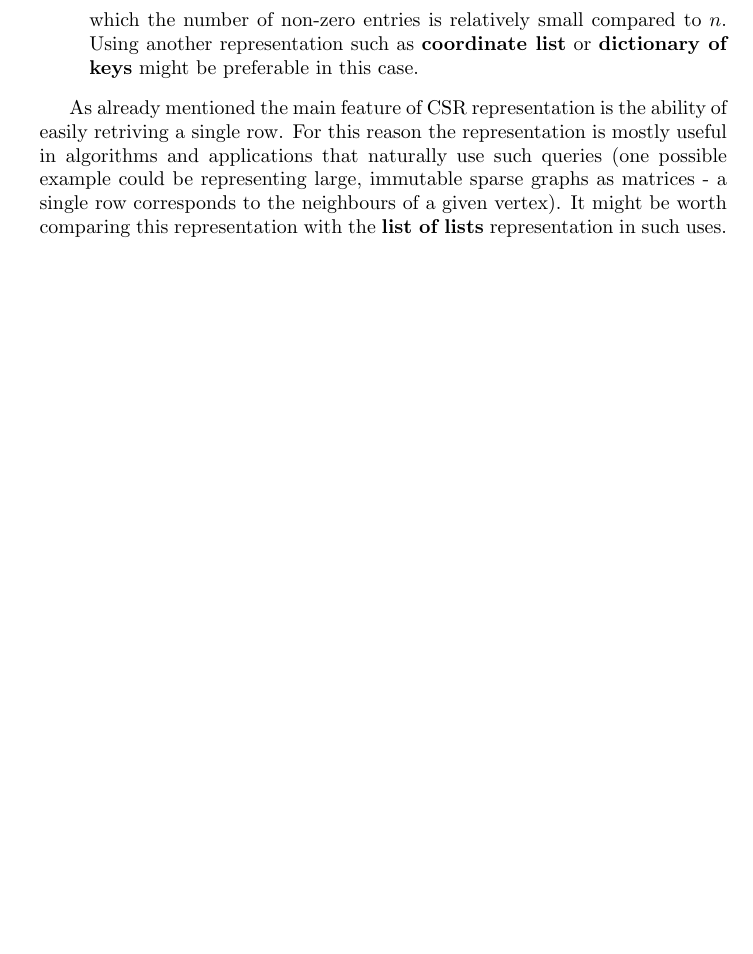
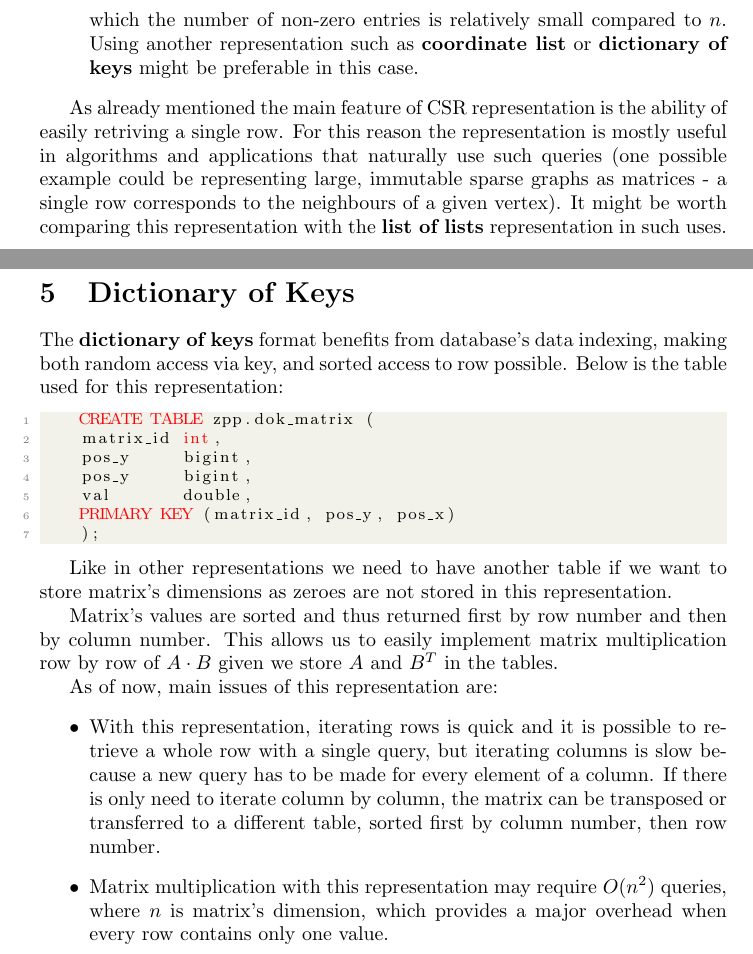
Before and after one commit to scylla-zpp-blas/scylla_matrix_test, a LaTeX document (docs/representations_comparison.tex): part of page 9 of 10 before the commit and two parts of pages 9 and 10 of 11 after it, the two joined at a grey line, cut so that both start at the same text, the shorter picture padded with empty space. Compiled offline with pdfLaTeX.

Commit message:
remove unnecessary things from dok table, add docs

```diff
--- a/docs/representations_comparison.tex
+++ b/docs/representations_comparison.tex
@@ -197,6 +197,32 @@ As already mentioned the main feature of CSR representation is the ability of ea
 
 
 \pagebreak
+\section{Dictionary of Keys}
+
+The \textbf{dictionary of keys} format benefits from database's data indexing, making both random access via key, and sorted access to row possible. Below is the table used for this representation:
+
+\begin{lstlisting}[style=SQLStyle]
+    CREATE TABLE zpp.dok_matrix (
+    matrix_id int,
+    pos_y     bigint,
+    pos_y     bigint,
+    val       double,
+    PRIMARY KEY (matrix_id, pos_y, pos_x)
+    );
+\end{lstlisting}
+
+Like in other representations we need to have another table if we want to store matrix's dimensions as zeroes are not stored in this representation.
+
+Matrix's values are sorted and thus returned first by row number and then by column number. This allows us to easily implement matrix multiplication row by row of $A \cdot B$ given we store $A$ and $B^T$ in the tables.
+
+As of now, main issues of this representation are:
+\begin{itemize}
+    \item With this representation, iterating rows is quick and it is possible to retrieve a whole row with a single query, but iterating columns is slow because a new query has to be made for every element of a column.
+    If there is only need to iterate column by column, the matrix can be transposed or transferred to a different table, sorted first by column number, then row number.
+    \item Matrix multiplication with this representation may require $O(n^2)$ queries, where $n$ is matrix's dimension, which provides a major overhead when every row contains only one value.
+\end{itemize}
+
+\pagebreak
 \section*{Rubbish bin}
 
 \begin{lstlisting}[style=CStyle]
```
Also changed, not shown: 1 other file.
